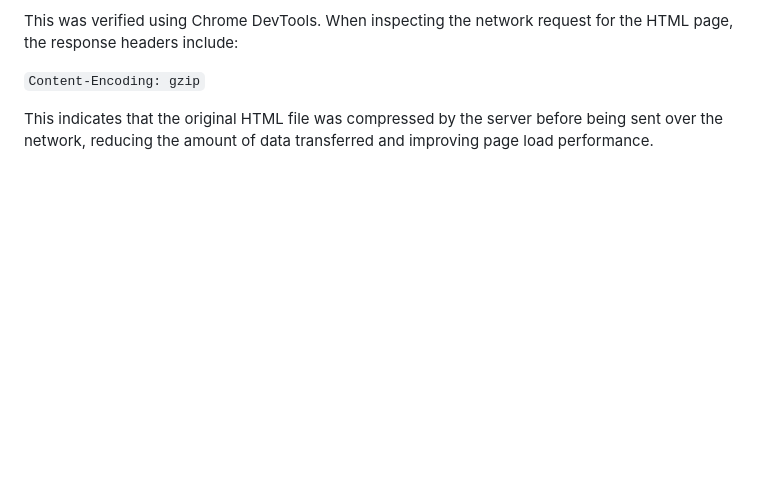
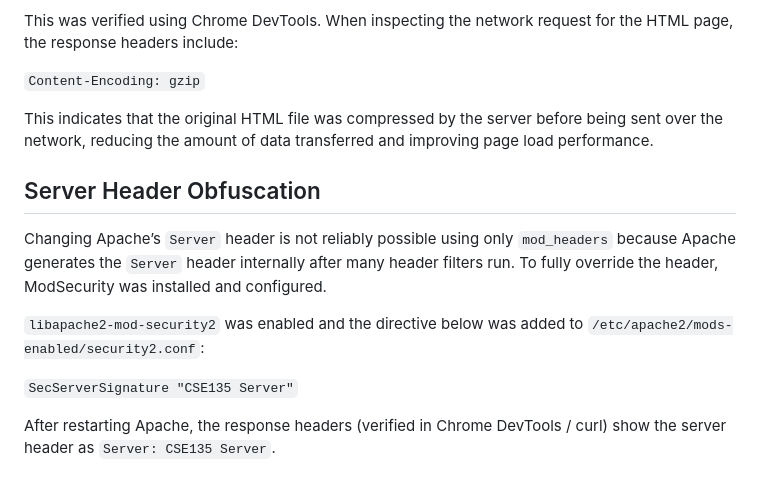
Before and after one commit to renjen/cse135site, a Markdown page: README.md, the part around the change. Drawn GitHub-style; blank space fills up the shorter version.

Commit message:
Document Server Header Obfuscation process
Added section on Server Header Obfuscation with ModSecurity configuration.

```diff
--- a/README.md
+++ b/README.md
@@ -98,3 +98,21 @@ request for the HTML page, the response headers include:
 This indicates that the original HTML file was compressed by the server
 before being sent over the network, reducing the amount of data
 transferred and improving page load performance.
+
+
+
+
+
+## Server Header Obfuscation
+
+Changing Apache’s `Server` header is not reliably possible using only `mod_headers`
+because Apache generates the `Server` header internally after many header filters run.
+To fully override the header, ModSecurity was installed and configured.
+
+`libapache2-mod-security2` was enabled and the directive below was added to
+`/etc/apache2/mods-enabled/security2.conf`:
+
+`SecServerSignature "CSE135 Server"`
+
+After restarting Apache, the response headers (verified in Chrome DevTools / curl)
+show the server header as `Server: CSE135 Server`.
```
